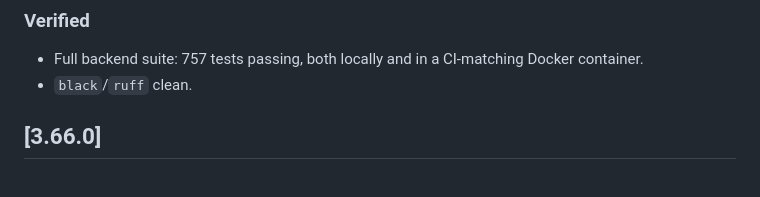
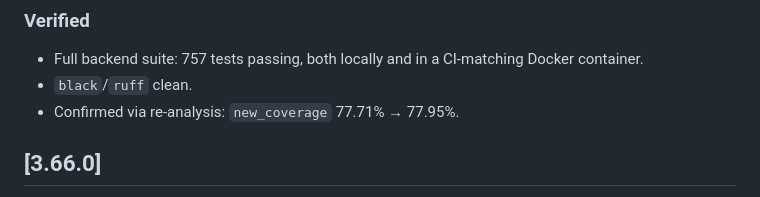
Before and after one commit to voidomin/AlignX, a Markdown page: CHANGELOG.md, the part around the change. Rendered like a GitHub page.

Commit message:
Confirm new_coverage 77.71% -> 77.95% for v3.67.0 (docs only)
Co-Authored-By: Claude Sonnet 5 <noreply@anthropic.com>

```diff
--- a/CHANGELOG.md
+++ b/CHANGELOG.md
@@ -12,6 +12,7 @@ Sixteenth batch of the `new_coverage` push - `api.py`'s own `sanitize_for_json`
 ### Verified
 - Full backend suite: 757 tests passing, both locally and in a CI-matching Docker container.
 - `black`/`ruff` clean.
+- Confirmed via re-analysis: `new_coverage` 77.71% → 77.95%.
 
 ## [3.66.0]
 
```
